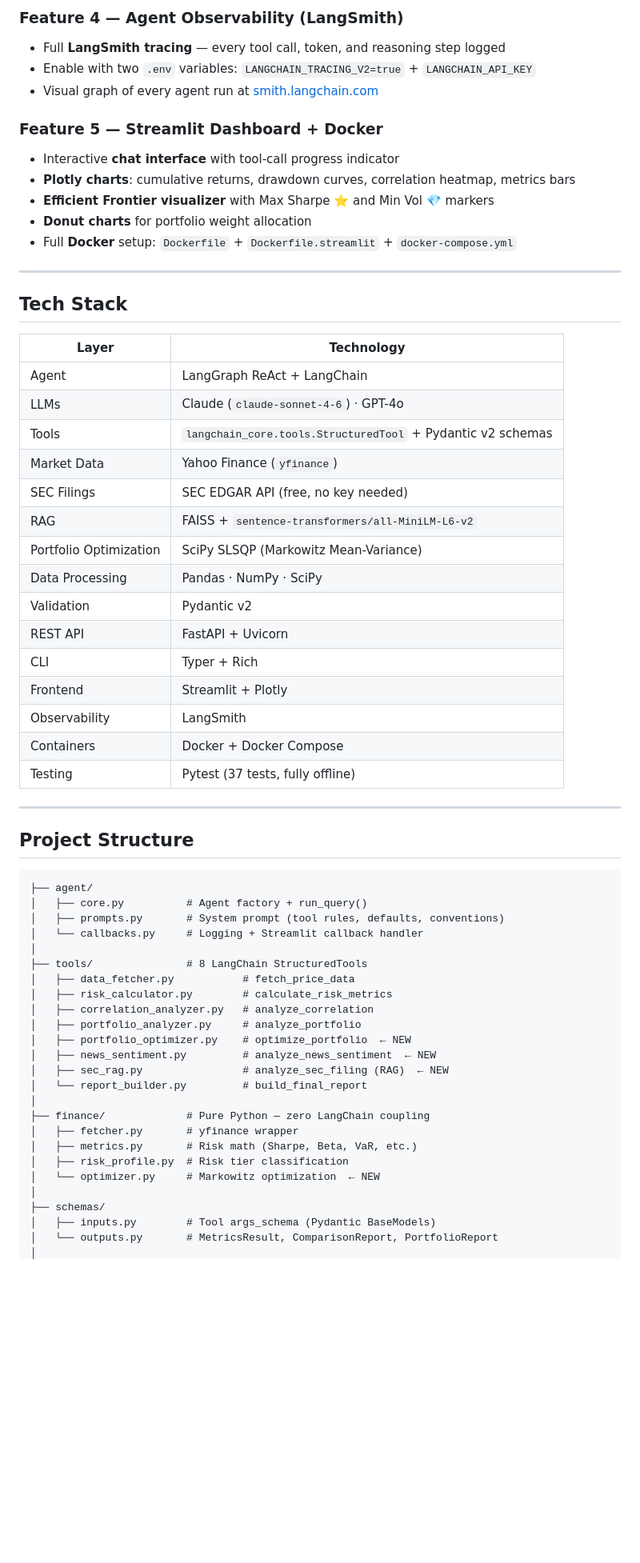
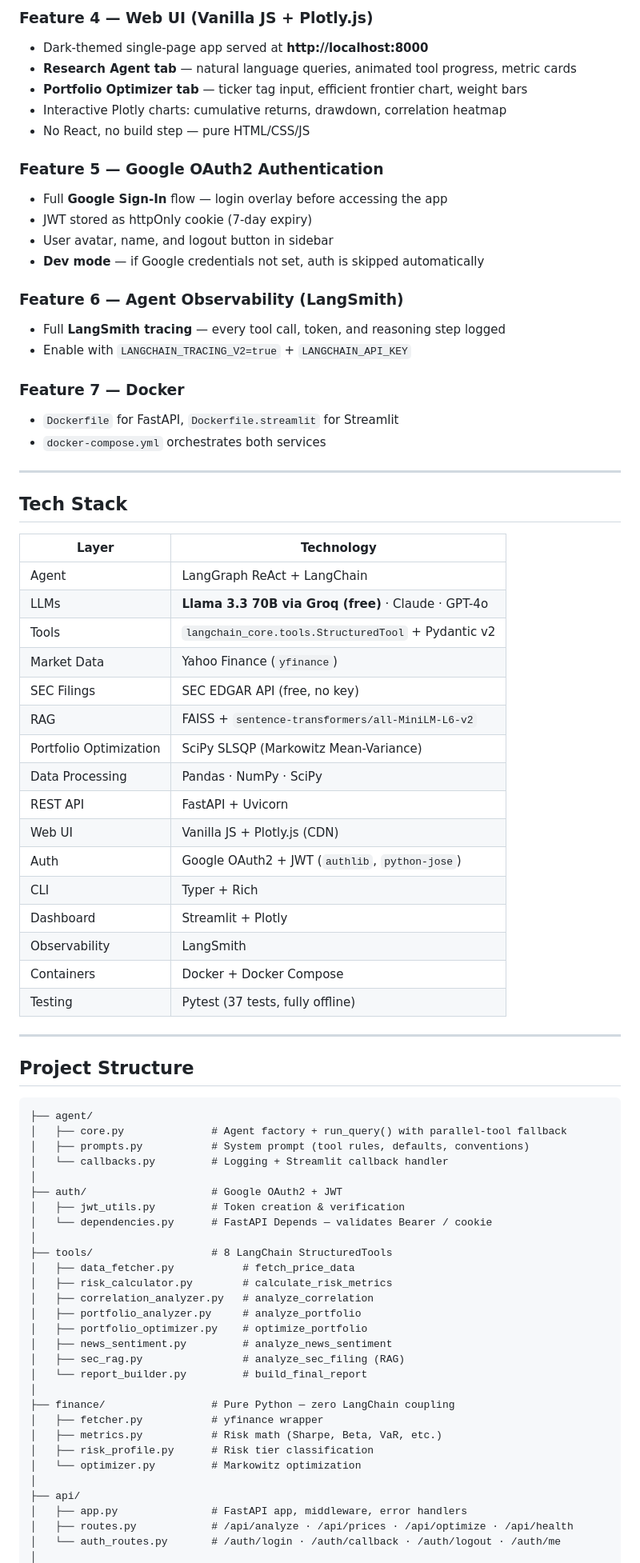
Before and after one commit to ikbajpai/Quantitative-Financial-Research-Agent, a Markdown page: README.md, the part around one of its changes. Shown at 80% size. GitHub-like rendering; blank space fills up the shorter version.

````diff
--- a/README.md
+++ b/README.md
@@ -74,15 +77,24 @@ _data        _risk       news_        sec_filing     portfolio
 
-### Feature 4 — Agent Observability (LangSmith)
+### Feature 4 — Web UI (Vanilla JS + Plotly.js)
+- Dark-themed single-page app served at **http://localhost:8000**
+- **Research Agent tab** — natural language queries, animated tool progress, metric cards
+- **Portfolio Optimizer tab** — ticker tag input, efficient frontier chart, weight bars
+- Interactive Plotly charts: cumulative returns, drawdown, correlation heatmap
+- No React, no build step — pure HTML/CSS/JS
+
+### Feature 5 — Google OAuth2 Authentication
+- Full **Google Sign-In** flow — login overlay before accessing the app
+- JWT stored as httpOnly cookie (7-day expiry)
+- User avatar, name, and logout button in sidebar
+- **Dev mode** — if Google credentials not set, auth is skipped automatically
+
+### Feature 6 — Agent Observability (LangSmith)
 - Full **LangSmith tracing** — every tool call, token, and reasoning step logged
-- Enable with two `.env` variables: `LANGCHAIN_TRACING_V2=true` + `LANGCHAIN_API_KEY`
-- Visual graph of every agent run at [smith.langchain.com](https://smith.langchain.com)
+- Enable with `LANGCHAIN_TRACING_V2=true` + `LANGCHAIN_API_KEY`
 
-### Feature 5 — Streamlit Dashboard + Docker
-- Interactive **chat interface** with tool-call progress indicator
-- **Plotly charts**: cumulative returns, drawdown curves, correlation heatmap, metrics bars
-- **Efficient Frontier visualizer** with Max Sharpe ⭐ and Min Vol 💎 markers
-- **Donut charts** for portfolio weight allocation
-- Full **Docker** setup: `Dockerfile` + `Dockerfile.streamlit` + `docker-compose.yml`
+### Feature 7 — Docker
+- `Dockerfile` for FastAPI, `Dockerfile.streamlit` for Streamlit
+- `docker-compose.yml` orchestrates both services
 
 ---
 
@@ -91,17 +103,18 @@ _data        _risk       news_        sec_filing     portfolio
 | Layer | Technology |
 |---|---|
 | Agent | LangGraph ReAct + LangChain |
-| LLMs | Claude (`claude-sonnet-4-6`) · GPT-4o |
-| Tools | `langchain_core.tools.StructuredTool` + Pydantic v2 schemas |
+| LLMs | **Llama 3.3 70B via Groq (free)** · Claude · GPT-4o |
+| Tools | `langchain_core.tools.StructuredTool` + Pydantic v2 |
 | Market Data | Yahoo Finance (`yfinance`) |
-| SEC Filings | SEC EDGAR API (free, no key needed) |
+| SEC Filings | SEC EDGAR API (free, no key) |
 | RAG | FAISS + `sentence-transformers/all-MiniLM-L6-v2` |
 | Portfolio Optimization | SciPy SLSQP (Markowitz Mean-Variance) |
 | Data Processing | Pandas · NumPy · SciPy |
-| Validation | Pydantic v2 |
 | REST API | FastAPI + Uvicorn |
+| Web UI | Vanilla JS + Plotly.js (CDN) |
+| Auth | Google OAuth2 + JWT (`authlib`, `python-jose`) |
 | CLI | Typer + Rich |
-| Frontend | Streamlit + Plotly |
+| Dashboard | Streamlit + Plotly |
 | Observability | LangSmith |
 | Containers | Docker + Docker Compose |
 | Testing | Pytest (37 tests, fully offline) |
@@ -112,27 +125,32 @@ _data        _risk       news_        sec_filing     portfolio
 
 ```
 ├── agent/
-│   ├── core.py          # Agent factory + run_query()
-│   ├── prompts.py       # System prompt (tool rules, defaults, conventions)
-│   └── callbacks.py     # Logging + Streamlit callback handler
+│   ├── core.py              # Agent factory + run_query() with parallel-tool fallback
+│   ├── prompts.py           # System prompt (tool rules, defaults, conventions)
+│   └── callbacks.py         # Logging + Streamlit callback handler
 │
-├── tools/               # 8 LangChain StructuredTools
+├── auth/                    # Google OAuth2 + JWT
+│   ├── jwt_utils.py         # Token creation & verification
+│   └── dependencies.py      # FastAPI Depends — validates Bearer / cookie
+│
+├── tools/                   # 8 LangChain StructuredTools
 │   ├── data_fetcher.py           # fetch_price_data
 │   ├── risk_calculator.py        # calculate_risk_metrics
 │   ├── correlation_analyzer.py   # analyze_correlation
 │   ├── portfolio_analyzer.py     # analyze_portfolio
-│   ├── portfolio_optimizer.py    # optimize_portfolio  ← NEW
-│   ├── news_sentiment.py         # analyze_news_sentiment  ← NEW
-│   ├── sec_rag.py                # analyze_sec_filing (RAG)  ← NEW
+│   ├── portfolio_optimizer.py    # optimize_portfolio
+│   ├── news_sentiment.py         # analyze_news_sentiment
+│   ├── sec_rag.py                # analyze_sec_filing (RAG)
 │   └── report_builder.py         # build_final_report
 │
-├── finance/             # Pure Python — zero LangChain coupling
-│   ├── fetcher.py       # yfinance wrapper
-│   ├── metrics.py       # Risk math (Sharpe, Beta, VaR, etc.)
-│   ├── risk_profile.py  # Risk tier classification
-│   └── optimizer.py     # Markowitz optimization  ← NEW
+├── finance/                 # Pure Python — zero LangChain coupling
+│   ├── fetcher.py           # yfinance wrapper
+│   ├── metrics.py           # Risk math (Sharpe, Beta, VaR, etc.)
+│   ├── risk_profile.py      # Risk tier classification
+│   └── optimizer.py         # Markowitz optimization
 │
-├── schemas/
-│   ├── inputs.py        # Tool args_schema (Pydantic BaseModels)
-│   └── outputs.py       # MetricsResult, ComparisonReport, PortfolioReport
+├── api/
+│   ├── app.py               # FastAPI app, middleware, error handlers
+│   ├── routes.py            # /api/analyze · /api/prices · /api/optimize · /api/health
+│   └── auth_routes.py       # /auth/login · /auth/callback · /auth/logout · /auth/me
 │
````
Also changed, not shown: other parts of README.md (+136 -68 lines).
